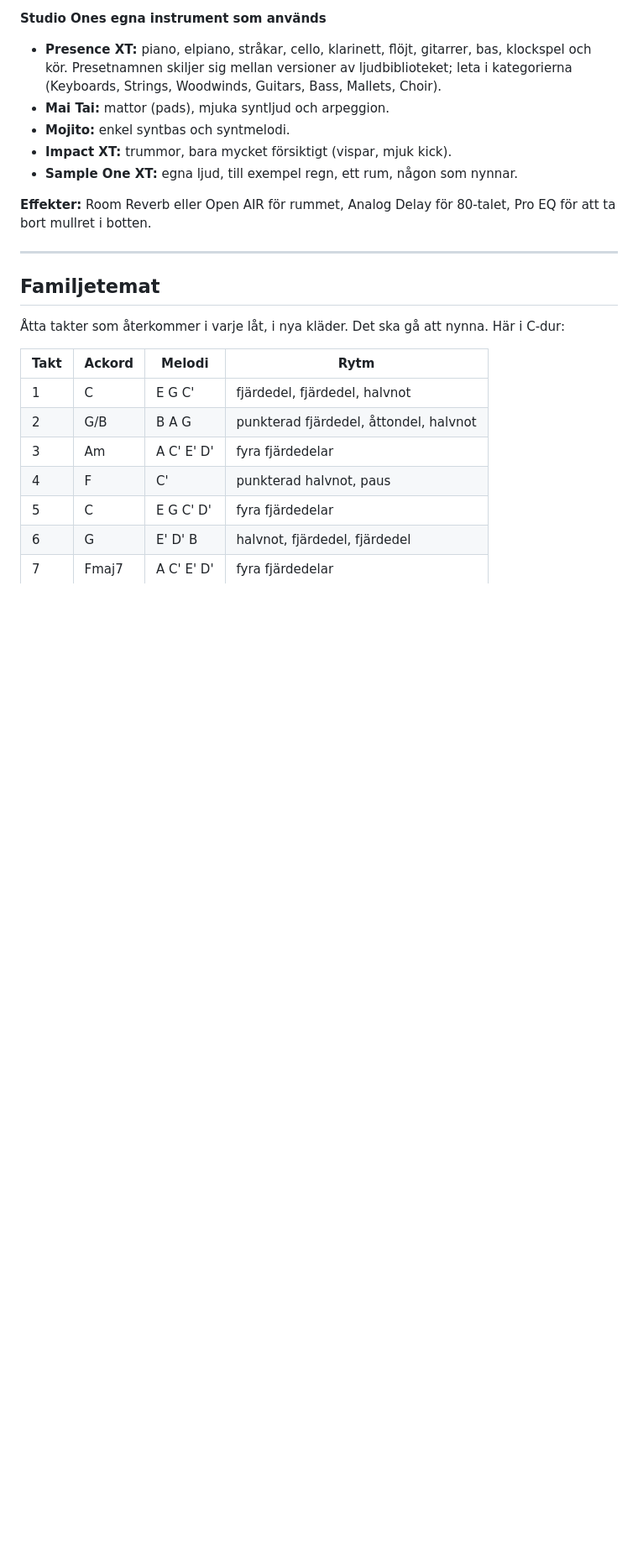
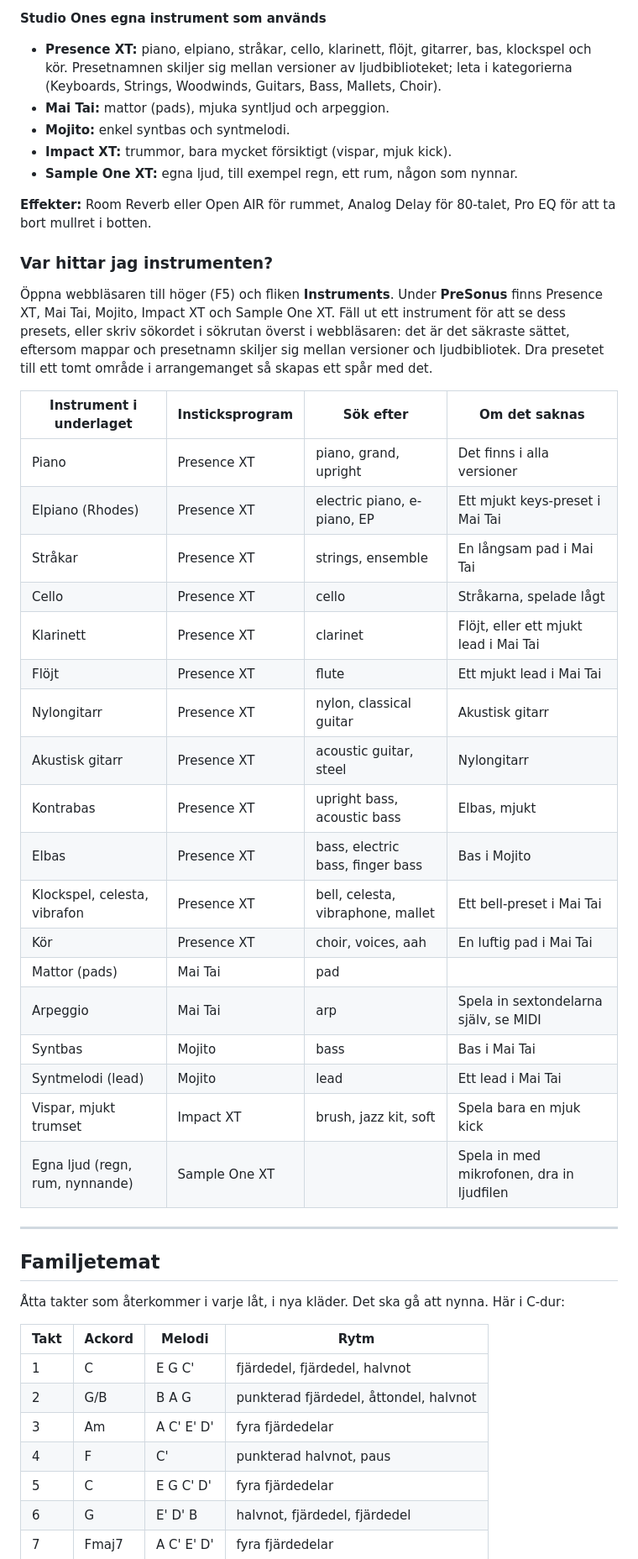
Before and after one commit to jfrodin/OneMoreYear, a Markdown page: docs/music/brief.md, the part around the change. Shown at 84% size. Rendered like a GitHub page; blank space fills up the shorter version.

Commit message:
Music brief: where each instrument is in Studio One

```diff
--- a/docs/music/brief.md
+++ b/docs/music/brief.md
@@ -38,6 +38,35 @@ ett vardagsrum, inte i en konserthall.
 
 **Effekter:** Room Reverb eller Open AIR för rummet, Analog Delay för 80-talet, Pro EQ för att ta bort
 mullret i botten.
+
+### Var hittar jag instrumenten?
+
+Öppna webbläsaren till höger (F5) och fliken **Instruments**. Under **PreSonus** finns Presence XT,
+Mai Tai, Mojito, Impact XT och Sample One XT. Fäll ut ett instrument för att se dess presets, eller
+skriv sökordet i sökrutan överst i webbläsaren: det är det säkraste sättet, eftersom mappar och
+presetnamn skiljer sig mellan versioner och ljudbibliotek. Dra presetet till ett tomt område i
+arrangemanget så skapas ett spår med det.
+
+| Instrument i underlaget | Insticksprogram | Sök efter | Om det saknas |
+|---|---|---|---|
+| Piano | Presence XT | piano, grand, upright | Det finns i alla versioner |
+| Elpiano (Rhodes) | Presence XT | electric piano, e-piano, EP | Ett mjukt keys-preset i Mai Tai |
+| Stråkar | Presence XT | strings, ensemble | En långsam pad i Mai Tai |
+| Cello | Presence XT | cello | Stråkarna, spelade lågt |
+| Klarinett | Presence XT | clarinet | Flöjt, eller ett mjukt lead i Mai Tai |
+| Flöjt | Presence XT | flute | Ett mjukt lead i Mai Tai |
+| Nylongitarr | Presence XT | nylon, classical guitar | Akustisk gitarr |
+| Akustisk gitarr | Presence XT | acoustic guitar, steel | Nylongitarr |
+| Kontrabas | Presence XT | upright bass, acoustic bass | Elbas, mjukt |
+| Elbas | Presence XT | bass, electric bass, finger bass | Bas i Mojito |
+| Klockspel, celesta, vibrafon | Presence XT | bell, celesta, vibraphone, mallet | Ett bell-preset i Mai Tai |
+| Kör | Presence XT | choir, voices, aah | En luftig pad i Mai Tai |
+| Mattor (pads) | Mai Tai | pad | |
+| Arpeggio | Mai Tai | arp | Spela in sextondelarna själv, se MIDI |
+| Syntbas | Mojito | bass | Bas i Mai Tai |
+| Syntmelodi (lead) | Mojito | lead | Ett lead i Mai Tai |
+| Vispar, mjukt trumset | Impact XT | brush, jazz kit, soft | Spela bara en mjuk kick |
+| Egna ljud (regn, rum, nynnande) | Sample One XT | | Spela in med mikrofonen, dra in ljudfilen |
 
 ---
 
```
